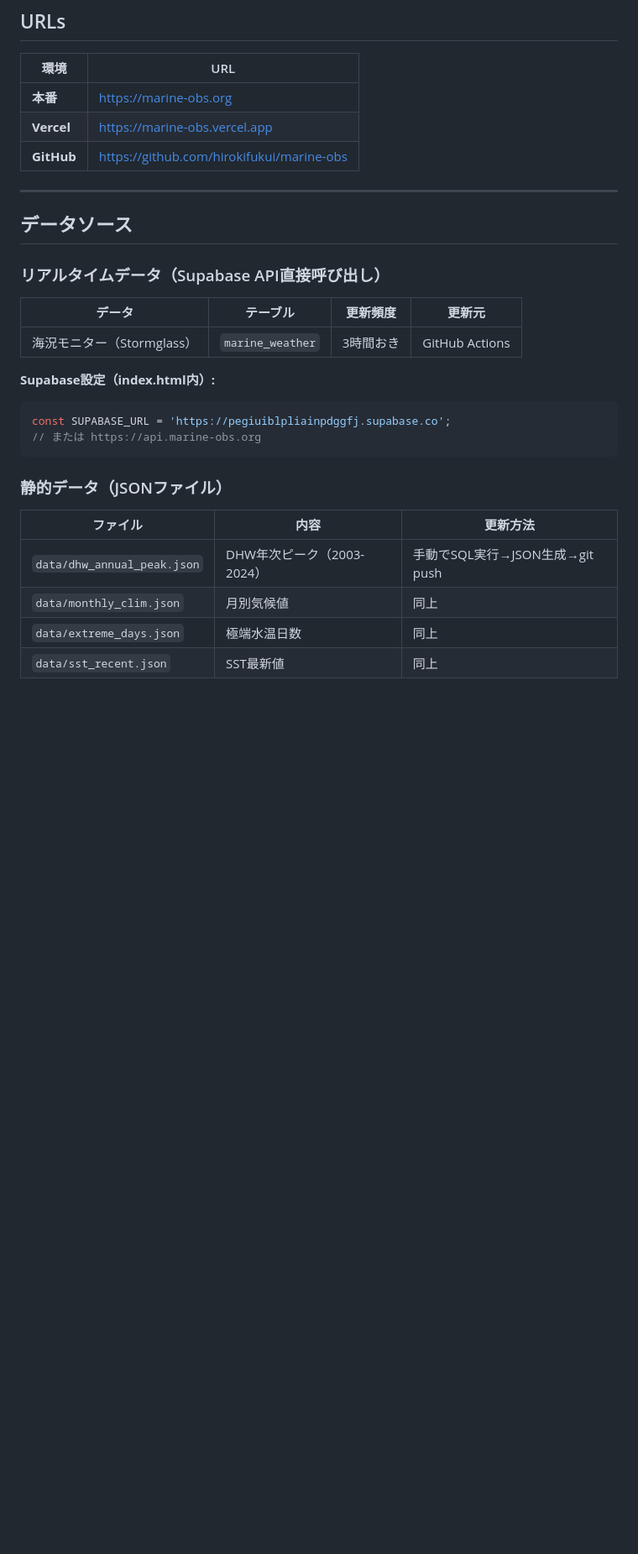
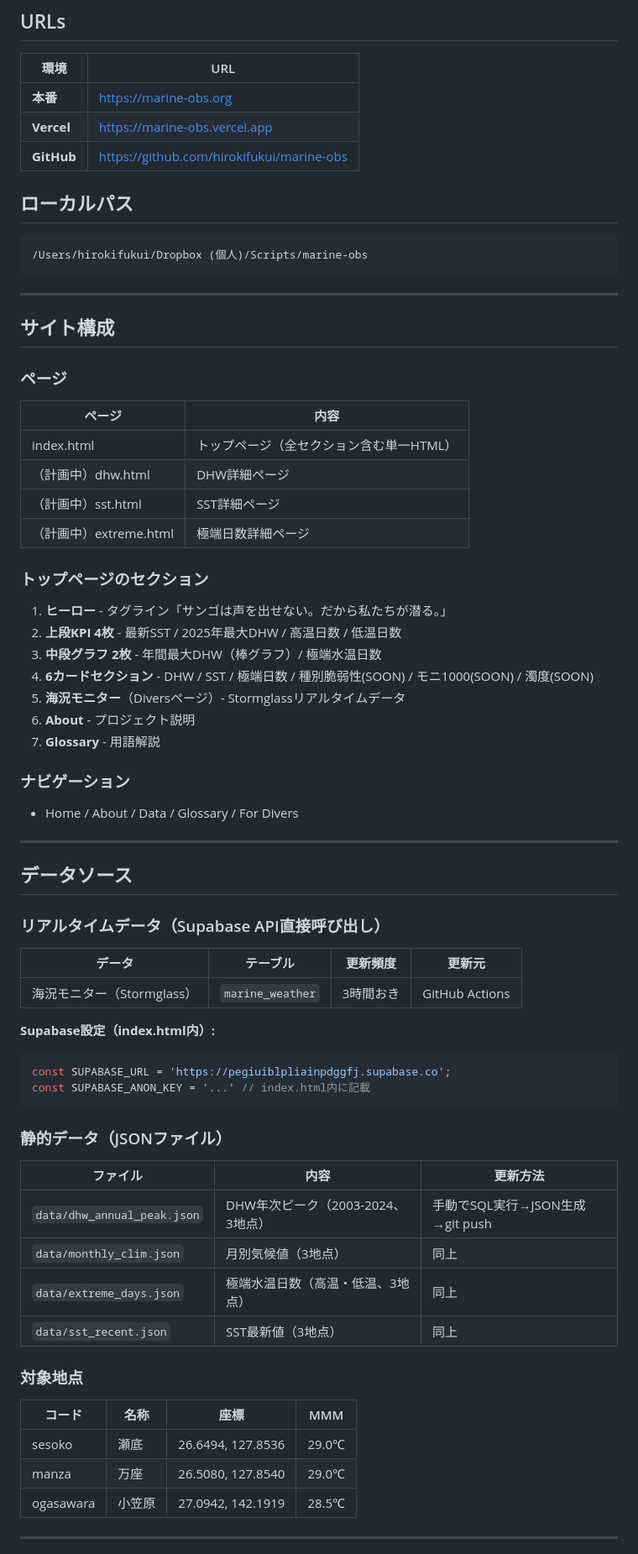
Before and after one commit to hirokifukui/marine-obs, a Markdown page: README.md, the part around one of its changes. Shown at 84% size. Rendered like a GitHub page; blank space fills up the shorter version.

````diff
--- a/README.md
+++ b/README.md
@@ -9,6 +9,39 @@
 | **本番** | https://marine-obs.org |
 | **Vercel** | https://marine-obs.vercel.app |
 | **GitHub** | https://github.com/hirokifukui/marine-obs |
+
+## ローカルパス
+
+```
+/Users/hirokifukui/Dropbox (個人)/Scripts/marine-obs
+```
+
+---
+
+## サイト構成
+
+### ページ
+
+| ページ | 内容 |
+|--------|------|
+| index.html | トップページ（全セクション含む単一HTML） |
+| （計画中）dhw.html | DHW詳細ページ |
+| （計画中）sst.html | SST詳細ページ |
+| （計画中）extreme.html | 極端日数詳細ページ |
+
+### トップページのセクション
+
+1. **ヒーロー** - タグライン「サンゴは声を出せない。だから私たちが潜る。」
+2. **上段KPI 4枚** - 最新SST / 2025年最大DHW / 高温日数 / 低温日数
+3. **中段グラフ 2枚** - 年間最大DHW（棒グラフ）/ 極端水温日数
+4. **6カードセクション** - DHW / SST / 極端日数 / 種別脆弱性(SOON) / モニ1000(SOON) / 濁度(SOON)
+5. **海況モニター**（Diversページ）- Stormglassリアルタイムデータ
+6. **About** - プロジェクト説明
+7. **Glossary** - 用語解説
+
+### ナビゲーション
+
+- Home / About / Data / Glossary / For Divers
 
 ---
 
@@ -23,14 +56,25 @@
 **Supabase設定（index.html内）:**
 ```javascript
 const SUPABASE_URL = 'https://pegiuiblpliainpdggfj.supabase.co';
-// または https://api.marine-obs.org
+const SUPABASE_ANON_KEY = '...' // index.html内に記載
 ```
 
 ### 静的データ（JSONファイル）
 
 | ファイル | 内容 | 更新方法 |
 |----------|------|----------|
-| `data/dhw_annual_peak.json` | DHW年次ピーク（2003-2024） | 手動でSQL実行→JSON生成→git push |
-| `data/monthly_clim.json` | 月別気候値 | 同上 |
-| `data/extreme_days.json` | 極端水温日数 | 同上 |
-| `data/sst_recent.json` | SST最新値 | 同上 |
+| `data/dhw_annual_peak.json` | DHW年次ピーク（2003-2024、3地点） | 手動でSQL実行→JSON生成→git push |
+| `data/monthly_clim.json` | 月別気候値（3地点） | 同上 |
+| `data/extreme_days.json` | 極端水温日数（高温・低温、3地点） | 同上 |
+| `data/sst_recent.json` | SST最新値（3地点） | 同上 |
+
+### 対象地点
+
+| コード | 名称 | 座標 | MMM |
+|--------|------|------|-----|
+| sesoko | 瀬底 | 26.6494, 127.8536 | 29.0℃ |
+| manza | 万座 | 26.5080, 127.8540 | 29.0℃ |
+| ogasawara | 小笠原 | 27.0942, 142.1919 | 28.5℃ |
+
+---
+
````
Also changed, not shown: other parts of README.md (+81 -32 lines).
